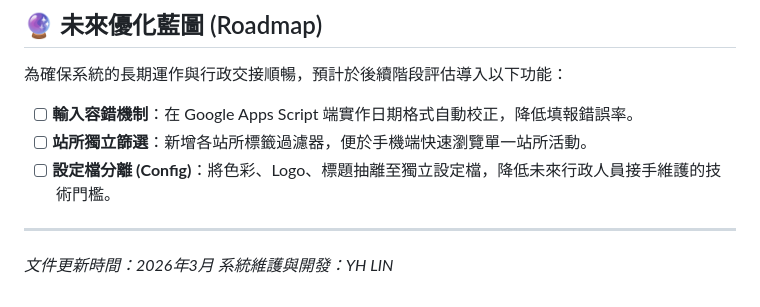
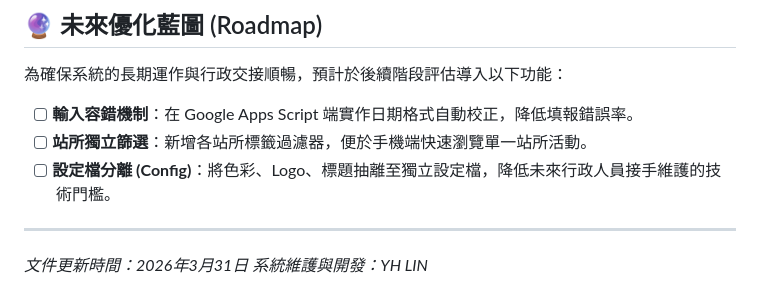
Before and after one commit to darkceller/coop-calendar, a Markdown page: README.md, the part around the change. GitHub-like rendering.

Commit message:
Update README with new document update date

```diff
--- a/README.md
+++ b/README.md
@@ -54,5 +54,5 @@
 - [ ] **設定檔分離 (Config)**：將色彩、Logo、標題抽離至獨立設定檔，降低未來行政人員接手維護的技術門檻。
 
 ---
-*文件更新時間：2026年3月*
+*文件更新時間：2026年3月31日*
 *系統維護與開發：YH LIN*
```
